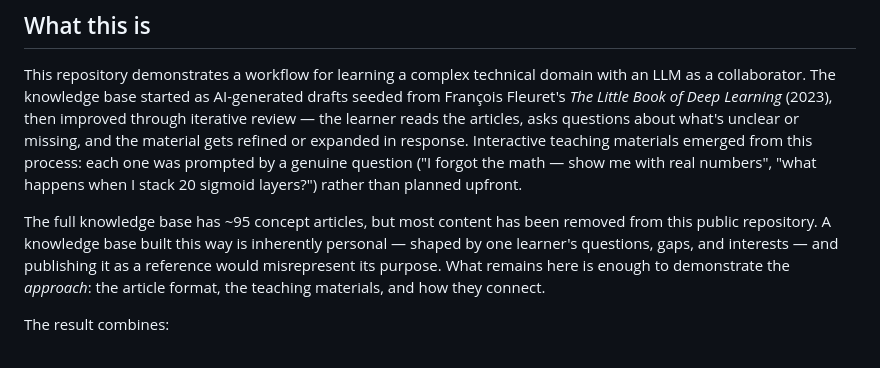
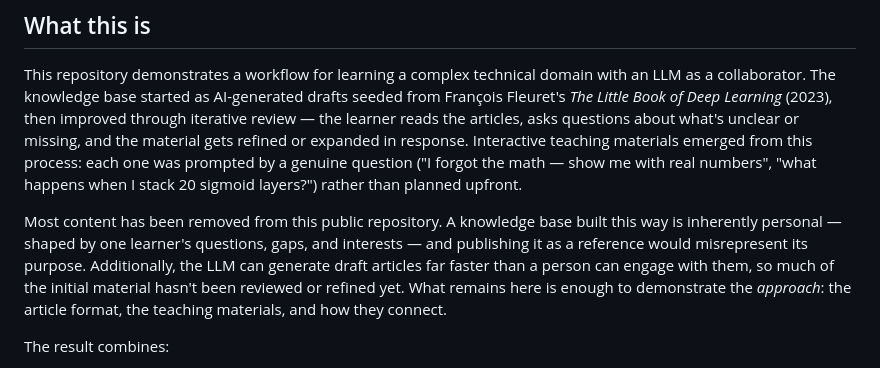
Before and after one commit to klauseduard/deep-learning-knowledge-base-demo, a Markdown page: README.md, the part around the change. Rendered like a GitHub page.

Commit message:
Reframe content removal: personal nature first, unreviewed volume second
Co-Authored-By: Claude Opus 4.6 (1M context) <noreply@anthropic.com>

```diff
--- a/README.md
+++ b/README.md
@@ -6,7 +6,7 @@ A demonstration of building a structured knowledge base and interactive teaching
 
 This repository demonstrates a workflow for learning a complex technical domain with an LLM as a collaborator. The knowledge base started as AI-generated drafts seeded from François Fleuret's *The Little Book of Deep Learning* (2023), then improved through iterative review — the learner reads the articles, asks questions about what's unclear or missing, and the material gets refined or expanded in response. Interactive teaching materials emerged from this process: each one was prompted by a genuine question ("I forgot the math — show me with real numbers", "what happens when I stack 20 sigmoid layers?") rather than planned upfront.
 
-The full knowledge base has ~95 concept articles, but most content has been removed from this public repository. A knowledge base built this way is inherently personal — shaped by one learner's questions, gaps, and interests — and publishing it as a reference would misrepresent its purpose. What remains here is enough to demonstrate the *approach*: the article format, the teaching materials, and how they connect.
+Most content has been removed from this public repository. A knowledge base built this way is inherently personal — shaped by one learner's questions, gaps, and interests — and publishing it as a reference would misrepresent its purpose. Additionally, the LLM can generate draft articles far faster than a person can engage with them, so much of the initial material hasn't been reviewed or refined yet. What remains here is enough to demonstrate the *approach*: the article format, the teaching materials, and how they connect.
 
 The result combines:
 
```
